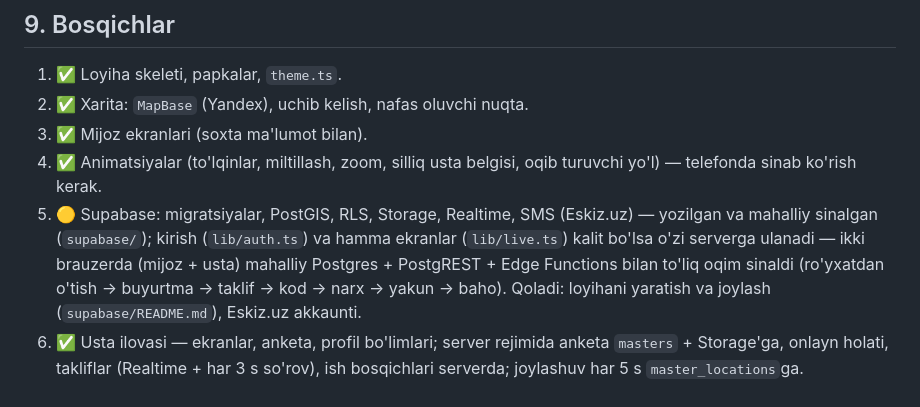
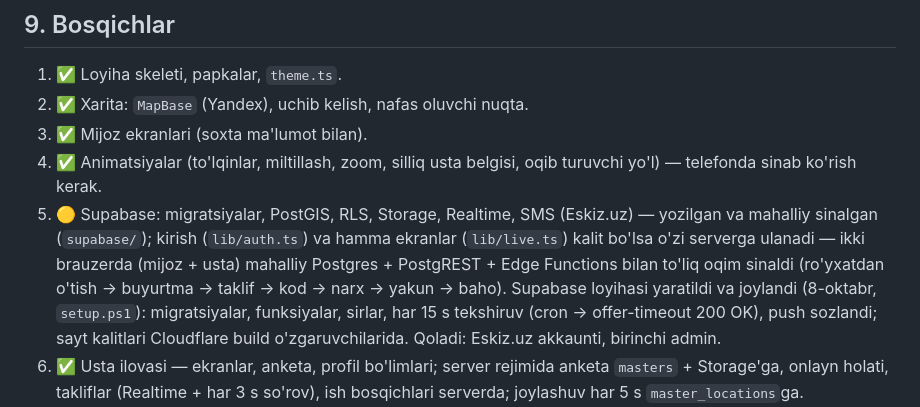
Before and after one commit to sadullakhaitov/UyService, a Markdown page: CLAUDE.md, the part around the change. GitHub-like rendering.

Commit message:
Docs: Supabase project is deployed
Also triggers a fresh site build so the new Cloudflare build variables
(Supabase URL and key) are picked up.

Co-Authored-By: Claude Opus 5.5 <noreply@anthropic.com>
Claude-Session: https://claude.ai/code/session_011wojzZnkfpfcGe5othMp9h

```diff
--- a/CLAUDE.md
+++ b/CLAUDE.md
@@ -253,7 +253,7 @@ Kod: `supabase/functions/_shared/dispatch.ts` (`rankCandidates`, `advanceDispatc
 2. ✅ Xarita: `MapBase` (Yandex), uchib kelish, nafas oluvchi nuqta.
 3. ✅ Mijoz ekranlari (soxta ma'lumot bilan).
 4. ✅ Animatsiyalar (to'lqinlar, miltillash, zoom, silliq usta belgisi, oqib turuvchi yo'l) — telefonda sinab ko'rish kerak.
-5. 🟡 Supabase: migratsiyalar, PostGIS, RLS, Storage, Realtime, SMS (Eskiz.uz) — yozilgan va mahalliy sinalgan (`supabase/`); kirish (`lib/auth.ts`) va hamma ekranlar (`lib/live.ts`) kalit bo'lsa o'zi serverga ulanadi — ikki brauzerda (mijoz + usta) mahalliy Postgres + PostgREST + Edge Functions bilan to'liq oqim sinaldi (ro'yxatdan o'tish → buyurtma → taklif → kod → narx → yakun → baho). Qoladi: loyihani yaratish va joylash (`supabase/README.md`), Eskiz.uz akkaunti.
+5. 🟡 Supabase: migratsiyalar, PostGIS, RLS, Storage, Realtime, SMS (Eskiz.uz) — yozilgan va mahalliy sinalgan (`supabase/`); kirish (`lib/auth.ts`) va hamma ekranlar (`lib/live.ts`) kalit bo'lsa o'zi serverga ulanadi — ikki brauzerda (mijoz + usta) mahalliy Postgres + PostgREST + Edge Functions bilan to'liq oqim sinaldi (ro'yxatdan o'tish → buyurtma → taklif → kod → narx → yakun → baho). Supabase loyihasi yaratildi va joylandi (8-oktabr, `setup.ps1`): migratsiyalar, funksiyalar, sirlar, har 15 s tekshiruv (cron → offer-timeout 200 OK), push sozlandi; sayt kalitlari Cloudflare build o'zgaruvchilarida. Qoladi: Eskiz.uz akkaunti, birinchi admin.
 6. ✅ Usta ilovasi — ekranlar, anketa, profil bo'limlari; server rejimida anketa `masters` + Storage'ga, onlayn holati, takliflar (Realtime + har 3 s so'rov), ish bosqichlari serverda; joylashuv har 5 s `master_locations`ga.
 7. ✅ Taqsimlash: algoritm (`supabase/functions/_shared/dispatch.ts`) va Edge Functions; ilova server rejimida ularni ishlatadi (sinov rejimida — soxta simulyator).
 8. ✅ Admin panel (uyservice.uz/admin): hamma bo'limlar, sinov rejimi va Supabase manbasi, server funksiyalari va sinovlari.
```
